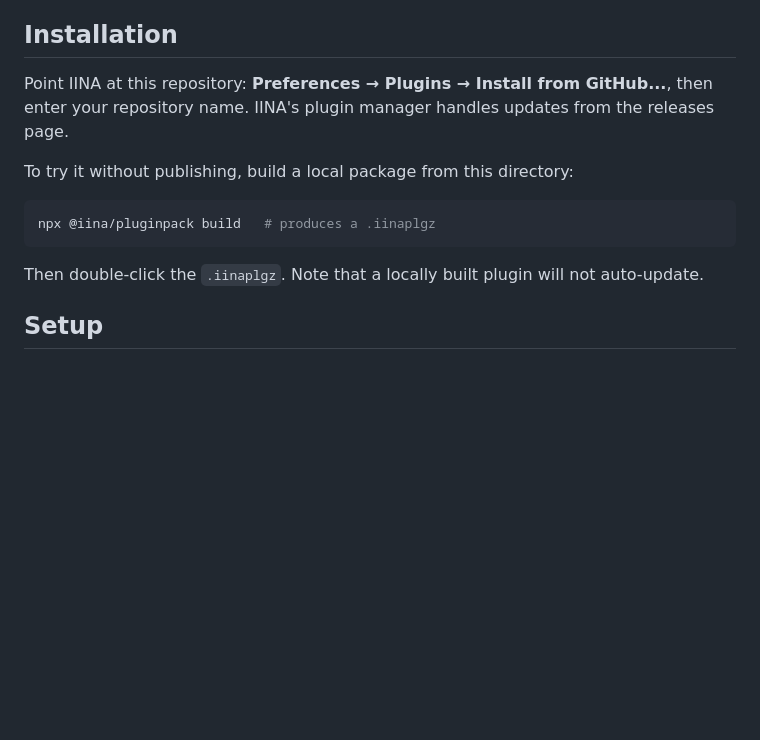
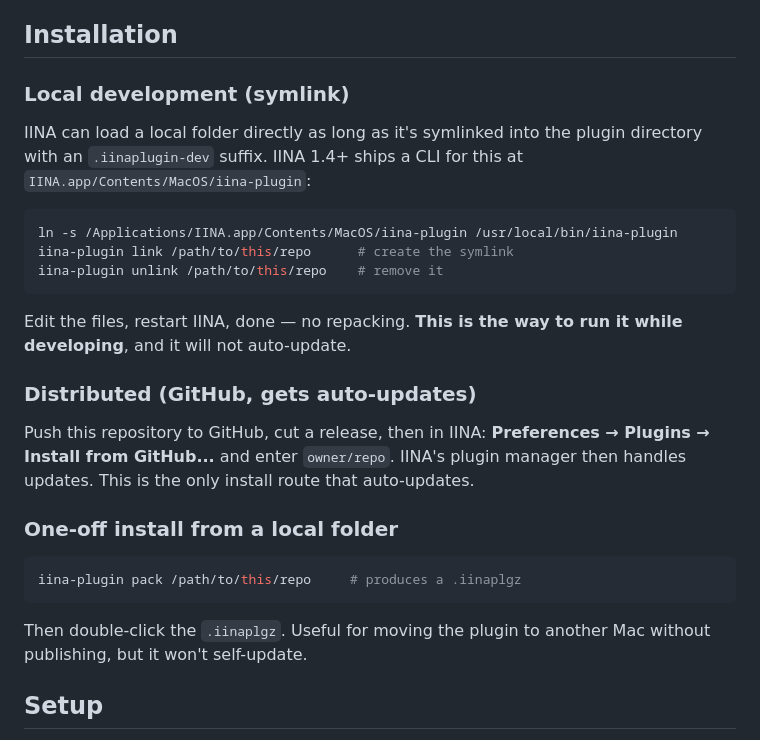
Before and after one commit to iancenry/iina-episode-info, a Markdown page: README.md, the part around the change. Drawn GitHub-style; blank space fills up the shorter version.

Commit message:
Correct the install instructions: iina-plugin CLI, not pluginpack
The build command was wrong. IINA 1.4+ ships iina-plugin inside the app
(IINA.app/Contents/MacOS/iina-plugin) with pack / link / unlink
subcommands; there is no @iina/pluginpack. Document the symlink route as
the primary local workflow since it needs no repacking between edits.

````diff
--- a/README.md
+++ b/README.md
@@ -56,16 +56,36 @@ and contacts only TMDB, unless you turn on skip intro.
 
 ## Installation
 
-Point IINA at this repository: **Preferences → Plugins → Install from GitHub...**, then enter your
-repository name. IINA's plugin manager handles updates from the releases page.
+### Local development (symlink)
 
-To try it without publishing, build a local package from this directory:
+IINA can load a local folder directly as long as it's symlinked into the plugin
+directory with an `.iinaplugin-dev` suffix. IINA 1.4+ ships a CLI for this at
+`IINA.app/Contents/MacOS/iina-plugin`:
 
 ```sh
-npx @iina/pluginpack build   # produces a .iinaplgz
+ln -s /Applications/IINA.app/Contents/MacOS/iina-plugin /usr/local/bin/iina-plugin
+iina-plugin link /path/to/this/repo      # create the symlink
+iina-plugin unlink /path/to/this/repo    # remove it
 ```
 
-Then double-click the `.iinaplgz`. Note that a locally built plugin will not auto-update.
+Edit the files, restart IINA, done — no repacking. **This is the way to run it
+while developing**, and it will not auto-update.
+
+### Distributed (GitHub, gets auto-updates)
+
+Push this repository to GitHub, cut a release, then in IINA:
+**Preferences → Plugins → Install from GitHub...** and enter `owner/repo`.
+IINA's plugin manager then handles updates. This is the only install route that
+auto-updates.
+
+### One-off install from a local folder
+
+```sh
+iina-plugin pack /path/to/this/repo     # produces a .iinaplgz
+```
+
+Then double-click the `.iinaplgz`. Useful for moving the plugin to another Mac
+without publishing, but it won't self-update.
 
 ## Setup
 
````
